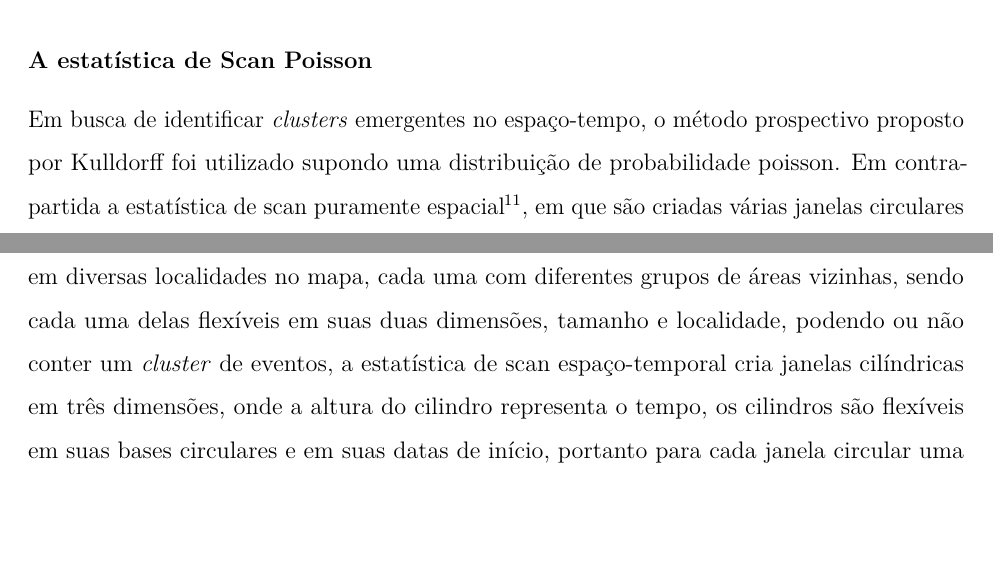
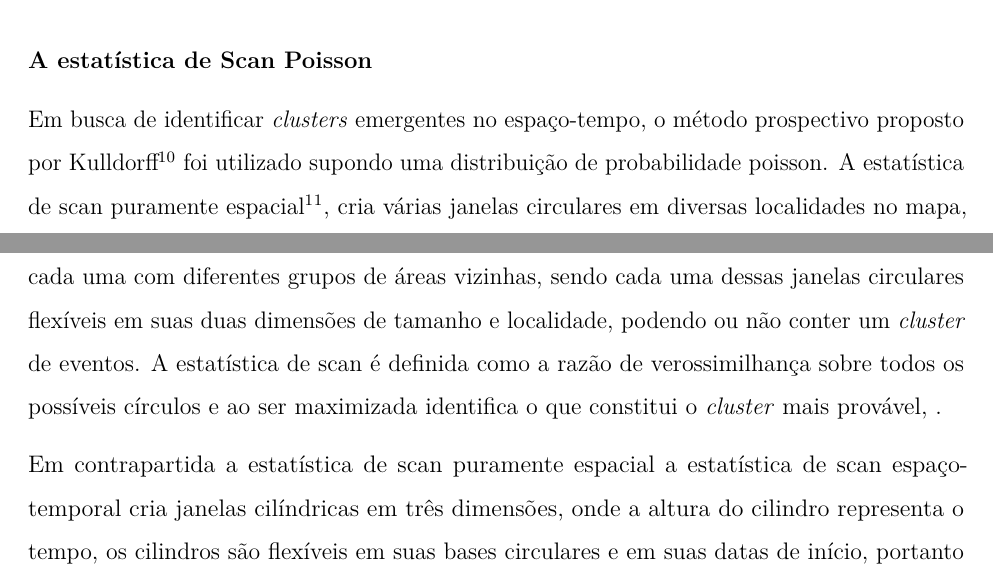
Before and after one commit to marreapato/Spatial_Temporal_Covid19_Study, an R Markdown document (Notebooks/intr_results.rmd): two parts of pages 5 and 6 of 19, joined at a grey line, cut so that both start at the same text, the shorter picture padded with empty space. Rendered offline with R 4.5, knitr and Pandoc, then LaTeX, with nearby package versions.

Commit message:
Update intr_results.rmd

```diff
--- a/Notebooks/intr_results.rmd
+++ b/Notebooks/intr_results.rmd
@@ -58,7 +58,9 @@ $$Im = \frac{n\sum_{i=1}^{n}\sum_{j=1}^{n}(x_{i}-\overline{x})(x_{j}-\overline{x
 
 #### A estatística de Scan Poisson
 
- Em busca de identificar *clusters* emergentes no espaço-tempo, o método prospectivo proposto por Kulldorff foi utilizado supondo uma distribuição de probabilidade poisson. Em contrapartida a estatística de scan puramente espacial $\!\!^1$ $\!\!^1$, em que são criadas várias janelas circulares em diversas localidades no mapa, cada uma com diferentes grupos de áreas vizinhas, sendo cada uma delas flexíveis em suas duas dimensões, tamanho e localidade, podendo ou não conter um *cluster* de eventos, a estatística de scan espaço-temporal cria janelas cilíndricas em três dimensões, onde a altura do cilindro representa o tempo, os cilindros são flexíveis em suas bases circulares e em suas datas de início, portanto para cada janela circular uma possível data para o início do *cluster* é considerada, em que apenas os *clusters* ativos, ou seja, os cilindros que chegarem ao final do período de estudo são considerados.
+ Em busca de identificar *clusters* emergentes no espaço-tempo, o método prospectivo proposto por Kulldorff $\!\!^1$ $\!\!^0$ foi utilizado supondo uma distribuição de probabilidade poisson. A estatística de scan puramente espacial $\!\!^1$ $\!\!^1$, cria várias janelas circulares em diversas localidades no mapa, cada uma com diferentes grupos de áreas vizinhas, sendo cada uma dessas janelas circulares flexíveis em suas duas dimensões de tamanho e localidade, podendo ou não conter um *cluster* de eventos. A estatística de scan é definida como a razão de verossimilhança sobre todos os possíveis círculos e ao ser maximizada identifica o que constitui o *cluster* mais provável, .
+
+ Em contrapartida a estatística de scan puramente espacial a estatística de scan espaço-temporal cria janelas cilíndricas em três dimensões, onde a altura do cilindro representa o tempo, os cilindros são flexíveis em suas bases circulares e em suas datas de início, portanto para cada janela circular uma possível data para o início do *cluster* é considerada, em que apenas os *clusters* ativos, ou seja, os cilindros que chegarem ao final do período de estudo são considerados.
 
  segundo Kulldorff (citação colocar traduzida kulldorff) "The method strives to detect only those clusters that are still alive', meaning that the excess risk is still present during the last time period for which data are available. It can detect clusters irrespective of the cluster's `age', including long-existing clusters with moderately excess risk as well as recently emerged clusters with a high excess risk."(continuar escrevendo...)
 
```
